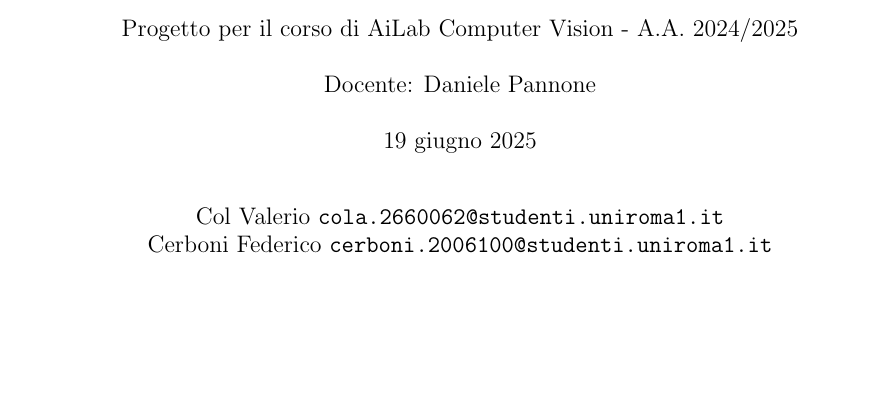
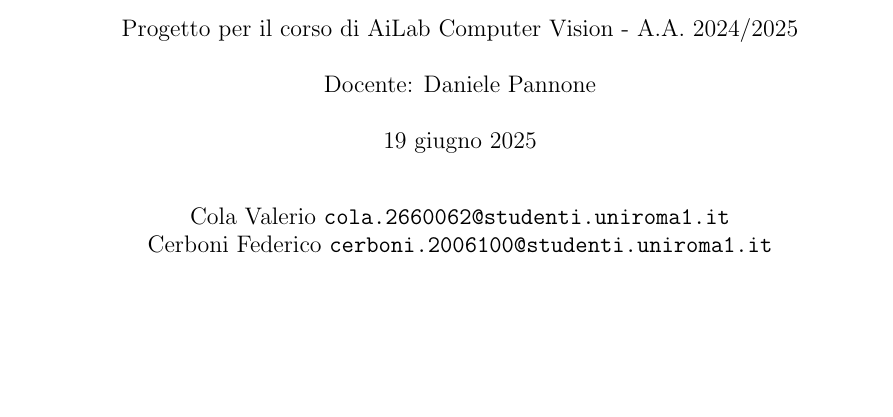
Before and after one commit to Valerio-Cola/progetto_AILab, a LaTeX document (Elaborato/main.tex): part of page 1 of 13, cut so that both start at the same text. Compiled offline with pdfLaTeX.

```diff
--- a/Elaborato/main.tex
+++ b/Elaborato/main.tex
@@ -49,7 +49,7 @@
   \vspace{0.5cm}
   \large \today\\[24pt]
 
-  \large{Col Valerio \texttt{cola.2660062@studenti.uniroma1.it}}\\
+  \large{Cola Valerio \texttt{cola.2660062@studenti.uniroma1.it}}\\
   \large{Cerboni Federico \texttt{cerboni.2006100@studenti.uniroma1.it}}
 }
 
```
Also changed, not shown: README.md.
